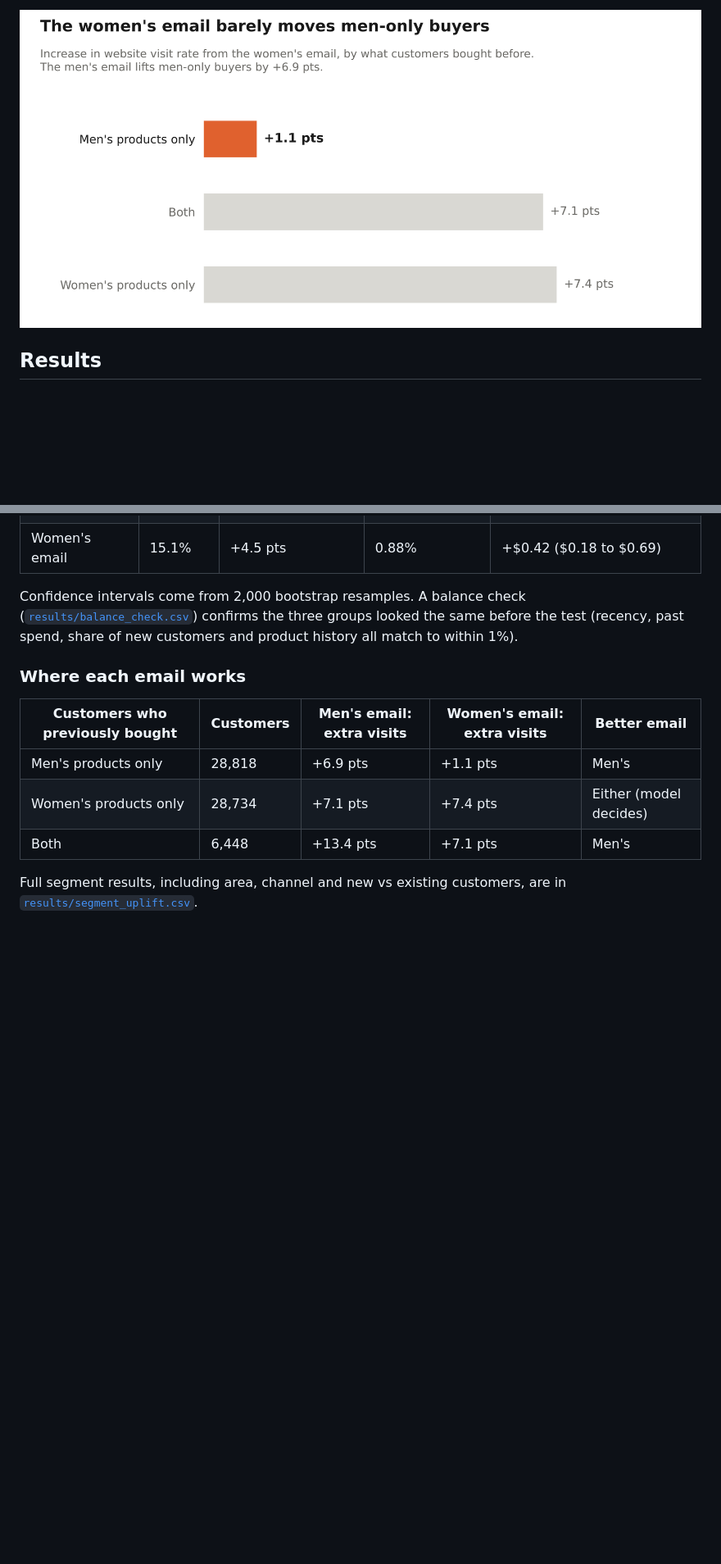
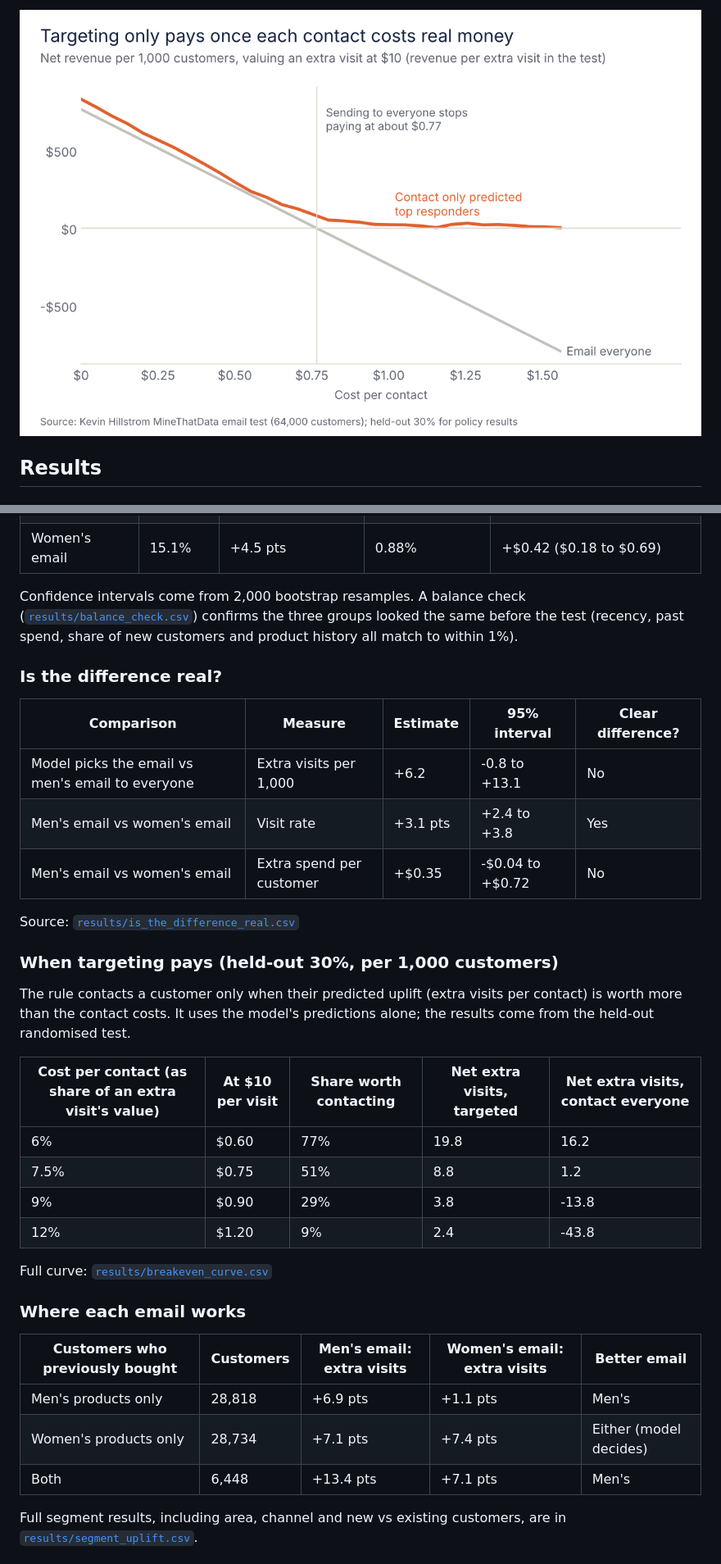
Before and after one commit to ekene-ok/campaign-uplift-targeting, a Markdown page: README.md, 2 parts joined by grey strips. Shown at 82% size. Drawn GitHub-style; pictures changed too: charts/02_when_targeting_pays.png (added); blank space fills up the shorter version.

```diff
--- a/README.md
+++ b/README.md
@@ -40,5 +31,5 @@ streamlit run app.py
 
-![The women's email barely moves men-only buyers](charts/02_womens_email_by_history.png)
+![Targeting only pays once each contact costs real money](charts/02_when_targeting_pays.png)
 
 ## Results
 
@@ -51,6 +42,29 @@ streamlit run app.py
 | Women's email | 15.1% | +4.5 pts | 0.88% | +$0.42 ($0.18 to $0.69) |
 
 Confidence intervals come from 2,000 bootstrap resamples. A balance check ([`results/balance_check.csv`](results/balance_check.csv)) confirms the three groups looked the same before the test (recency, past spend, share of new customers and product history all match to within 1%).
+
+### Is the difference real?
+
+| Comparison | Measure | Estimate | 95% interval | Clear difference? |
+|---|---|---|---|---|
+| Model picks the email vs men's email to everyone | Extra visits per 1,000 | +6.2 | -0.8 to +13.1 | No |
+| Men's email vs women's email | Visit rate | +3.1 pts | +2.4 to +3.8 | Yes |
+| Men's email vs women's email | Extra spend per customer | +$0.35 | -$0.04 to +$0.72 | No |
+
+Source: [`results/is_the_difference_real.csv`](results/is_the_difference_real.csv)
+
+### When targeting pays (held-out 30%, per 1,000 customers)
+
+The rule contacts a customer only when their predicted uplift (extra visits per contact) is worth more than the contact costs. It uses the model's predictions alone; the results come from the held-out randomised test.
+
+| Cost per contact (as share of an extra visit's value) | At $10 per visit | Share worth contacting | Net extra visits, targeted | Net extra visits, contact everyone |
+|---|---|---|---|---|
+| 6% | $0.60 | 77% | 19.8 | 16.2 |
+| 7.5% | $0.75 | 51% | 8.8 | 1.2 |
+| 9% | $0.90 | 29% | 3.8 | -13.8 |
+| 12% | $1.20 | 9% | 2.4 | -43.8 |
+
+Full curve: [`results/breakeven_curve.csv`](results/breakeven_curve.csv)
 
 ### Where each email works
 
```
Also changed, not shown: other parts of README.md (+20 -24 lines), charts/01_one_email_does_the_work.png (added), 8 other files.
